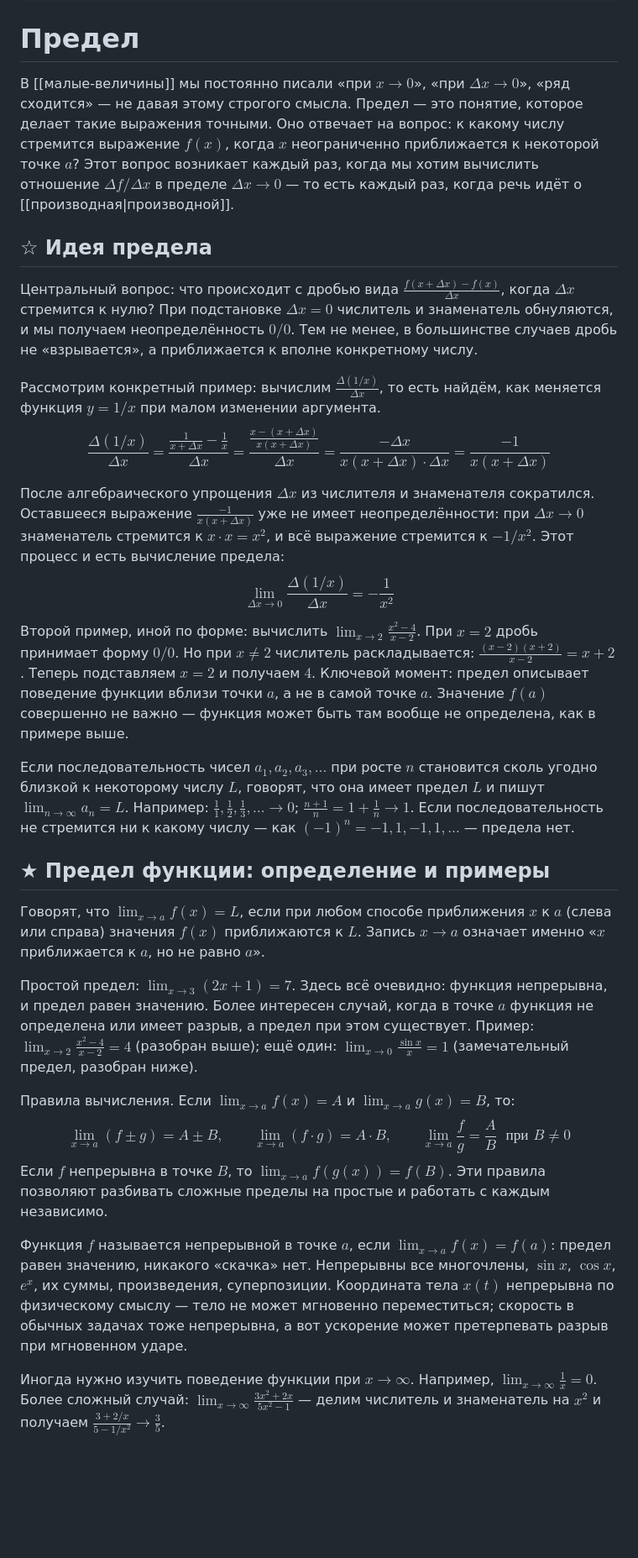
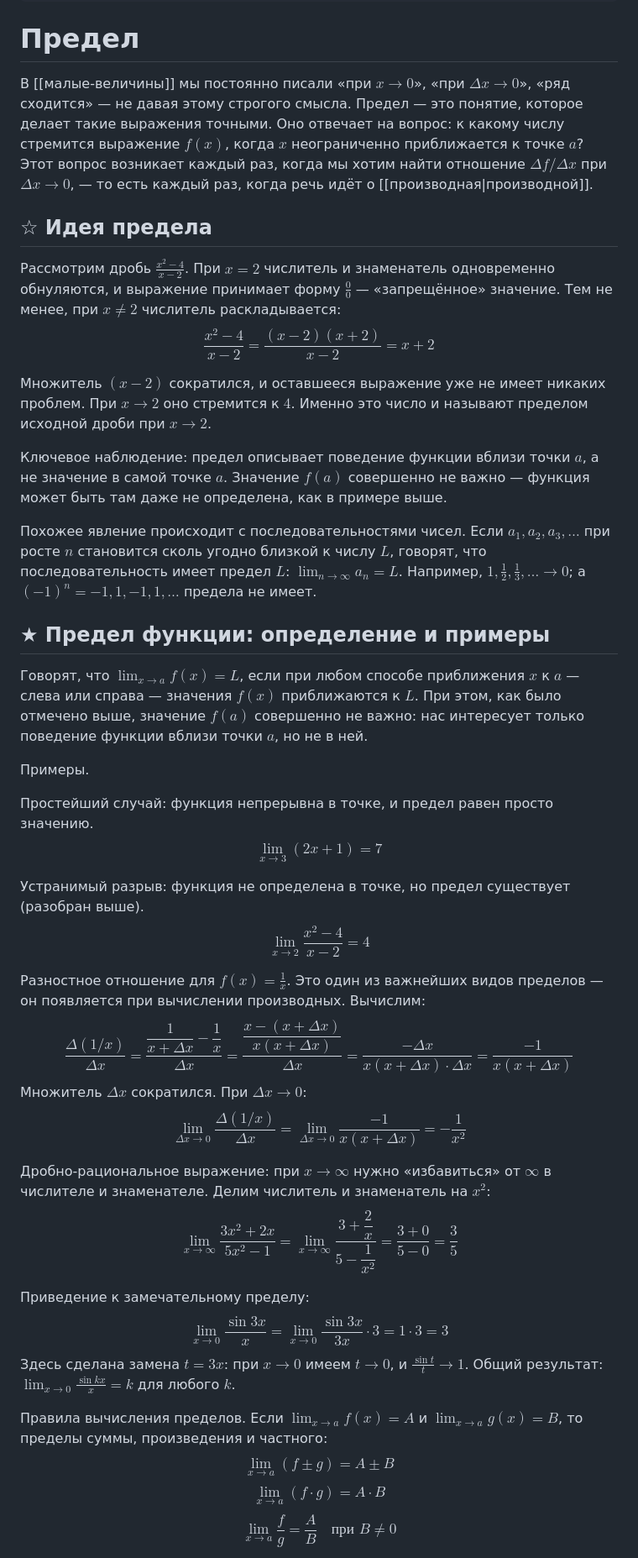
Before and after one commit to PhysicsPlus/kinematics-wiki, a Markdown page: concepts/00а-математика/предел.md, the part around one of its changes. Shown at 84% size. Rendered like a GitHub page; blank space fills up the shorter version.

```diff
--- a/concepts/00а-математика/предел.md
+++ b/concepts/00а-математика/предел.md
@@ -17,32 +17,45 @@ relations:
 
 # Предел
 
-В [[малые-величины]] мы постоянно писали «при $x \to 0$», «при $\Delta x \to 0$», «ряд сходится» — не давая этому строгого смысла. Предел — это понятие, которое делает такие выражения точными. Оно отвечает на вопрос: к какому числу стремится выражение $f(x)$, когда $x$ неограниченно приближается к некоторой точке $a$? Этот вопрос возникает каждый раз, когда мы хотим вычислить отношение $\Delta f / \Delta x$ в пределе $\Delta x \to 0$ — то есть каждый раз, когда речь идёт о [[производная|производной]].
+В [[малые-величины]] мы постоянно писали «при $x \to 0$», «при $\Delta x \to 0$», «ряд сходится» — не давая этому строгого смысла. Предел — это понятие, которое делает такие выражения точными. Оно отвечает на вопрос: к какому числу стремится выражение $f(x)$, когда $x$ неограниченно приближается к точке $a$? Этот вопрос возникает каждый раз, когда мы хотим найти отношение $\Delta f / \Delta x$ при $\Delta x \to 0$, — то есть каждый раз, когда речь идёт о [[производная|производной]].
 
 ## ☆ Идея предела
 
-Центральный вопрос: что происходит с дробью вида $\frac{f(x+\Delta x)-f(x)}{\Delta x}$, когда $\Delta x$ стремится к нулю? При подстановке $\Delta x = 0$ числитель и знаменатель обнуляются, и мы получаем неопределённость $0/0$. Тем не менее, в большинстве случаев дробь не «взрывается», а приближается к вполне конкретному числу.
+Рассмотрим дробь $\frac{x^2 - 4}{x - 2}$. При $x = 2$ числитель и знаменатель одновременно обнуляются, и выражение принимает форму $\frac{0}{0}$ — «запрещённое» значение. Тем не менее, при $x \neq 2$ числитель раскладывается:
+$$\frac{x^2 - 4}{x - 2} = \frac{(x-2)(x+2)}{x-2} = x + 2$$
 
-Рассмотрим конкретный пример: вычислим $\frac{\Delta(1/x)}{\Delta x}$, то есть найдём, как меняется функция $y = 1/x$ при малом изменении аргумента.
-$$\frac{\Delta(1/x)}{\Delta x} = \frac{\frac{1}{x+\Delta x} - \frac{1}{x}}{\Delta x} = \frac{\frac{x - (x + \Delta x)}{x(x+\Delta x)}}{\Delta x} = \frac{-\Delta x}{x(x+\Delta x)\cdot\Delta x} = \frac{-1}{x(x+\Delta x)}$$
+Множитель $(x-2)$ сократился, и оставшееся выражение уже не имеет никаких проблем. При $x \to 2$ оно стремится к $4$. Именно это число и называют пределом исходной дроби при $x \to 2$.
 
-После алгебраического упрощения $\Delta x$ из числителя и знаменателя сократился. Оставшееся выражение $\frac{-1}{x(x+\Delta x)}$ уже не имеет неопределённости: при $\Delta x \to 0$ знаменатель стремится к $x \cdot x = x^2$, и всё выражение стремится к $-1/x^2$. Этот процесс и есть вычисление предела:
-$$\lim_{\Delta x \to 0}\frac{\Delta(1/x)}{\Delta x} = -\frac{1}{x^2}$$
+Ключевое наблюдение: предел описывает поведение функции вблизи точки $a$, а не значение в самой точке $a$. Значение $f(a)$ совершенно не важно — функция может быть там даже не определена, как в примере выше.
 
-Второй пример, иной по форме: вычислить $\lim_{x\to 2}\frac{x^2-4}{x-2}$. При $x = 2$ дробь принимает форму $0/0$. Но при $x \neq 2$ числитель раскладывается: $\frac{(x-2)(x+2)}{x-2} = x+2$. Теперь подставляем $x = 2$ и получаем $4$. Ключевой момент: предел описывает поведение функции вблизи точки $a$, а не в самой точке $a$. Значение $f(a)$ совершенно не важно — функция может быть там вообще не определена, как в примере выше.
-
-Если последовательность чисел $a_1, a_2, a_3, \ldots$ при росте $n$ становится сколь угодно близкой к некоторому числу $L$, говорят, что она имеет предел $L$ и пишут $\lim_{n\to\infty} a_n = L$. Например: $\frac{1}{1}, \frac{1}{2}, \frac{1}{3}, \ldots \to 0$; $\frac{n+1}{n} = 1 + \frac{1}{n} \to 1$. Если последовательность не стремится ни к какому числу — как $(-1)^n = -1, 1, -1, 1, \ldots$ — предела нет.
+Похожее явление происходит с последовательностями чисел. Если $a_1, a_2, a_3, \ldots$ при росте $n$ становится сколь угодно близкой к числу $L$, говорят, что последовательность имеет предел $L$: $\lim_{n\to\infty} a_n = L$. Например, $1, \frac{1}{2}, \frac{1}{3}, \ldots \to 0$; а $(-1)^n = -1, 1, -1, 1, \ldots$ предела не имеет.
 
 ## ★ Предел функции: определение и примеры
 
-Говорят, что $\lim_{x\to a} f(x) = L$, если при любом способе приближения $x$ к $a$ (слева или справа) значения $f(x)$ приближаются к $L$. Запись $x \to a$ означает именно «$x$ приближается к $a$, но не равно $a$».
+Говорят, что $\lim_{x \to a} f(x) = L$, если при любом способе приближения $x$ к $a$ — слева или справа — значения $f(x)$ приближаются к $L$. При этом, как было отмечено выше, значение $f(a)$ совершенно не важно: нас интересует только поведение функции вблизи точки $a$, но не в ней.
 
-Простой предел: $\lim_{x\to 3}(2x+1) = 7$. Здесь всё очевидно: функция непрерывна, и предел равен значению. Более интересен случай, когда в точке $a$ функция не определена или имеет разрыв, а предел при этом существует. Пример: $\lim_{x\to 2}\frac{x^2-4}{x-2} = 4$ (разобран выше); ещё один: $\lim_{x\to 0}\frac{\sin x}{x} = 1$ (замечательный предел, разобран ниже).
+Примеры.
 
-Правила вычисления. Если $\lim_{x\to a} f(x) = A$ и $\lim_{x\to a} g(x) = B$, то:
-$$\lim_{x\to a}(f \pm g) = A \pm B, \qquad \lim_{x\to a}(f\cdot g) = A\cdot B, \qquad \lim_{x\to a}\frac{f}{g} = \frac{A}{B} \;\text{ при } B \neq 0$$
-Если $f$ непрерывна в точке $B$, то $\lim_{x\to a}f(g(x)) = f(B)$. Эти правила позволяют разбивать сложные пределы на простые и работать с каждым независимо.
+Простейший случай: функция непрерывна в точке, и предел равен просто значению.
+$$\lim_{x \to 3}(2x + 1) = 7$$
 
-Функция $f$ называется непрерывной в точке $a$, если $\lim_{x\to a}f(x) = f(a)$: предел равен значению, никакого «скачка» нет. Непрерывны все многочлены, $\sin x$, $\cos x$, $e^x$, их суммы, произведения, суперпозиции. Координата тела $x(t)$ непрерывна по физическому смыслу — тело не может мгновенно переместиться; скорость в обычных задачах тоже непрерывна, а вот ускорение может претерпевать разрыв при мгновенном ударе.
+Устранимый разрыв: функция не определена в точке, но предел существует (разобран выше).
+$$\lim_{x \to 2}\frac{x^2 - 4}{x - 2} = 4$$
 
-Иногда нужно изучить поведение функции при $x \to \infty$. Например, $\lim_{x\to\infty} \frac{1}{x} = 0$. Более сложный случай: $\lim_{x\to\infty}\frac{3x^2+2x}{5x^2-1}$ — делим числитель и знаменатель на $x^2$ и получаем $\frac{3+2/x}{5-1/x^2} \to \frac{3}{5}$.
+Разностное отношение для $f(x) = \frac{1}{x}$. Это один из важнейших видов пределов — он появляется при вычислении производных. Вычислим:
+$$\frac{\Delta(1/x)}{\Delta x} = \frac{\dfrac{1}{x + \Delta x} - \dfrac{1}{x}}{\Delta x} = \frac{\dfrac{x - (x+\Delta x)}{x(x+\Delta x)}}{\Delta x} = \frac{-\Delta x}{x(x+\Delta x)\cdot\Delta x} = \frac{-1}{x(x+\Delta x)}$$
+Множитель $\Delta x$ сократился. При $\Delta x \to 0$:
+$$\lim_{\Delta x \to 0}\frac{\Delta(1/x)}{\Delta x} = \lim_{\Delta x \to 0}\frac{-1}{x(x+\Delta x)} = -\frac{1}{x^2}$$
+
+Дробно-рациональное выражение: при $x \to \infty$ нужно «избавиться» от $\infty$ в числителе и знаменателе. Делим числитель и знаменатель на $x^2$:
+$$\lim_{x \to \infty}\frac{3x^2 + 2x}{5x^2 - 1} = \lim_{x \to \infty}\frac{3 + \dfrac{2}{x}}{5 - \dfrac{1}{x^2}} = \frac{3 + 0}{5 - 0} = \frac{3}{5}$$
+
+Приведение к замечательному пределу:
+$$\lim_{x \to 0}\frac{\sin 3x}{x} = \lim_{x \to 0}\frac{\sin 3x}{3x}\cdot 3 = 1\cdot 3 = 3$$
+Здесь сделана замена $t = 3x$: при $x \to 0$ имеем $t \to 0$, и $\frac{\sin t}{t} \to 1$. Общий результат: $\lim_{x\to 0}\frac{\sin kx}{x} = k$ для любого $k$.
+
+Правила вычисления пределов. Если $\lim_{x\to a}f(x) = A$ и $\lim_{x\to a}g(x) = B$, то пределы суммы, произведения и частного:
+$$\lim_{x\to a}(f \pm g) = A \pm B$$
+$$\lim_{x\to a}(f\cdot g) = A\cdot B$$
+$$\lim_{x\to a}\frac{f}{g} = \frac{A}{B} \quad\text{при } B \neq 0$$
+
```
Also changed, not shown: other parts of concepts/00а-математика/предел.md (+30 -14 lines).
